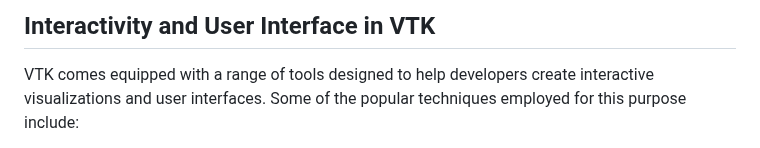
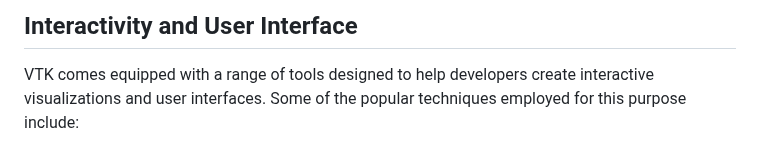
Before and after one commit to djeada/Vtk-Examples, a Markdown page: notes/05_interactivity.md, the part around the change. GitHub-like rendering.

```diff
--- a/notes/05_interactivity.md
+++ b/notes/05_interactivity.md
@@ -1,4 +1,4 @@
-## Interactivity and User Interface in VTK
+## Interactivity and User Interface
 
 VTK comes equipped with a range of tools designed to help developers create interactive visualizations and user interfaces. Some of the popular techniques employed for this purpose include:
 
```
